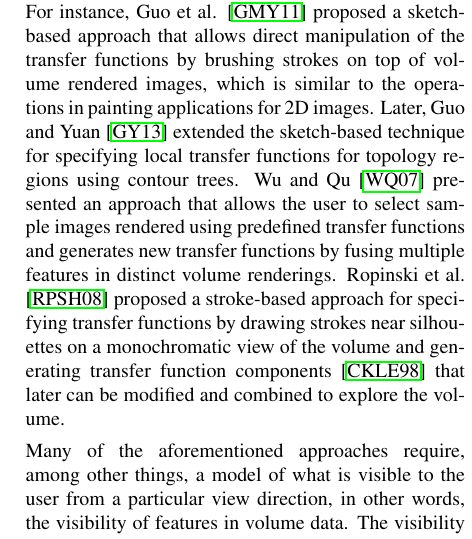
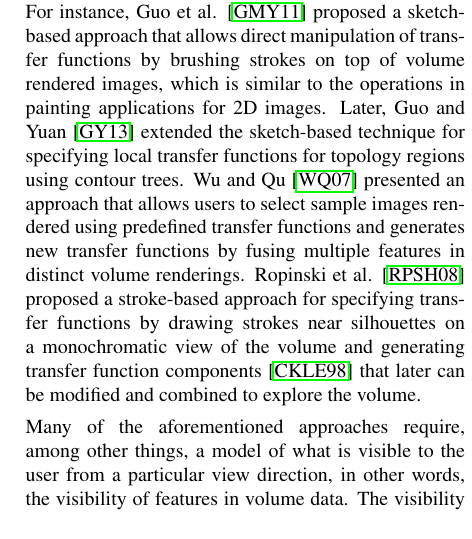
Before and after one commit to dinglijl/wscg_2018, a LaTeX paper (latex/wscg2018.tex): part of one column of page 2 of 8, cut so that both start at the same text. Compiled offline with pdfLaTeX.

Commit message:
shorten a paragraph to fit the paper in 8 pages

```diff
--- a/latex/wscg2018.tex
+++ b/latex/wscg2018.tex
@@ -192,10 +192,10 @@ One of the challenges for such an approach is highlighted by Mindek et al.~\cite
 
 %Guo et al. \cite{guo_wysiwyg_2011} proposed a sketch-based manipulation technique for volume visualization based on clustering of attributes such as depth, visibility, alpha and intensity.
 
-For instance, Guo et al. \cite{guo_wysiwyg_2011} proposed a sketch-based approach that allows direct manipulation of the transfer functions by brushing strokes on top of volume rendered images, which is similar to the operations in painting applications for 2D images.
+For instance, Guo et al. \cite{guo_wysiwyg_2011} proposed a sketch-based approach that allows direct manipulation of transfer functions by brushing strokes on top of volume rendered images, which is similar to the operations in painting applications for 2D images.
 Later, Guo and Yuan \cite{guo_local_2013} extended the sketch-based technique for specifying local transfer functions for topology regions using contour trees.
 %Providing exemplar images from specific transfer  functions is another method for assisting the user in transfer function design.
-Wu and Qu \cite{wu_interactive_2007} presented an approach that allows the user to select sample images rendered using predefined transfer functions and generates new transfer functions by fusing multiple features in distinct volume renderings.
+Wu and Qu \cite{wu_interactive_2007} presented an approach that allows users to select sample images rendered using predefined transfer functions and generates new transfer functions by fusing multiple features in distinct volume renderings.
 Ropinski et al. \cite{ropinski_stroke-based_2008} proposed a stroke-based approach for specifying transfer functions by drawing strokes near silhouettes on a monochromatic view of the volume and generating transfer function components \cite{castro_transfer_1998} that later can be modified and combined to explore the volume.
 
 
```
